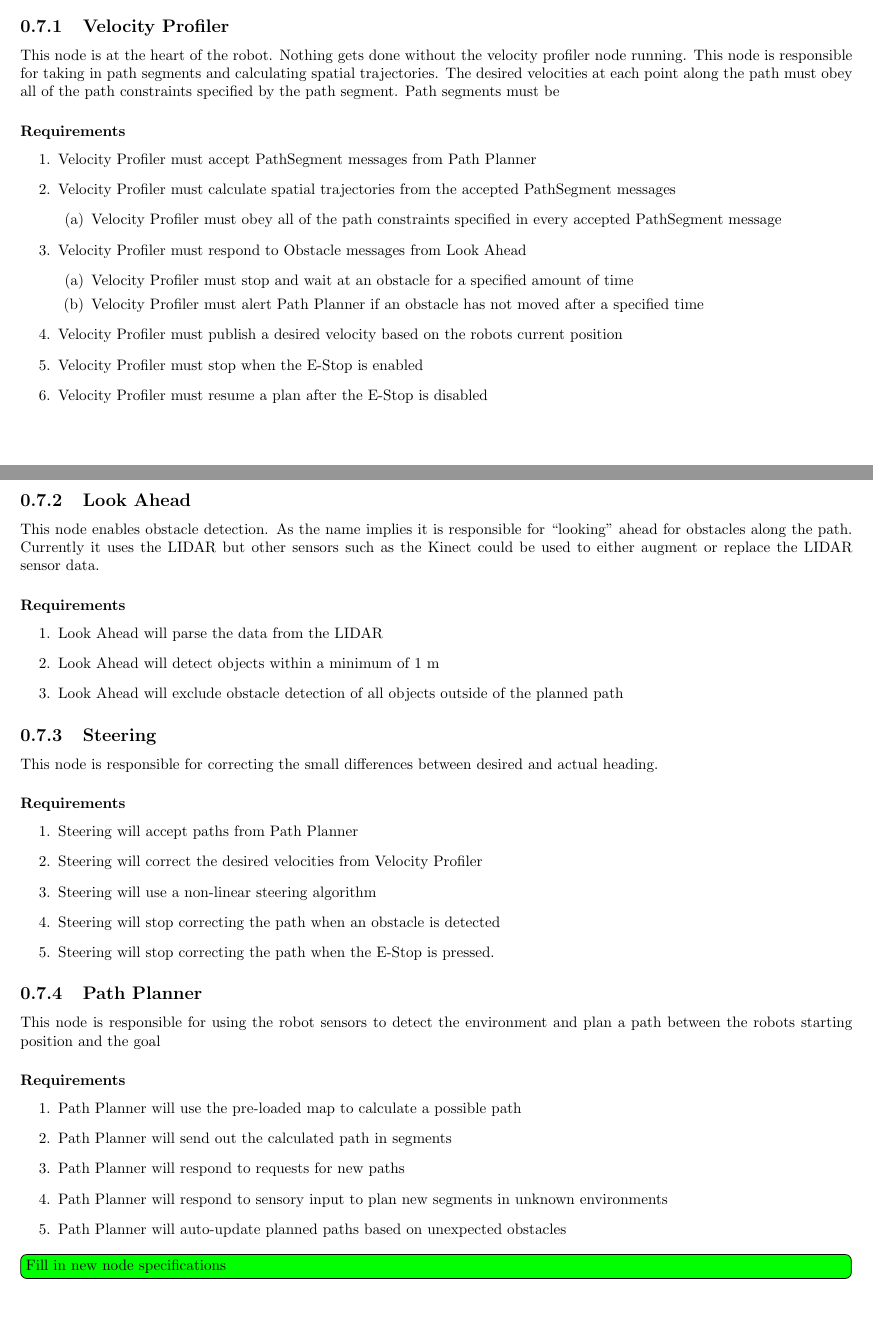
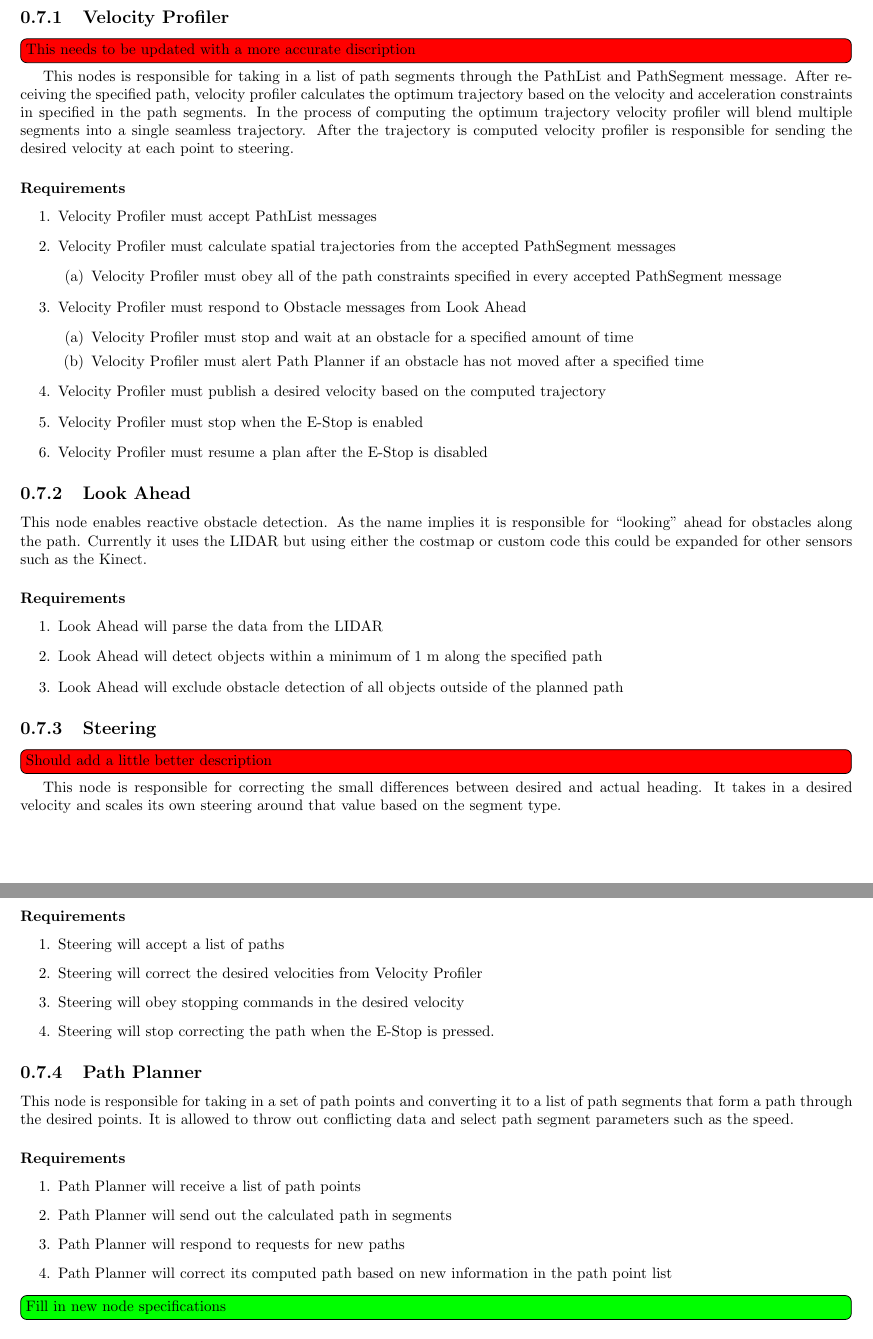
Before and after one commit to rhololkeolke/EECS-376-Alpha, a LaTeX document (docs/midterm_report/alpha_midterm_report.tex, which reads docs/midterm_report/software_architecture.tex): two parts of pages 14 and 15 of 35 before the commit and two parts of pages 14 and 15 of 34 after it, joined at a grey line, cut so that both start at the same text. Compiled offline with pdfLaTeX.

Commit message:
Updated the nodes that were in the previous report

```diff
--- a/docs/midterm_report/software_architecture.tex
+++ b/docs/midterm_report/software_architecture.tex
@@ -35,16 +33,12 @@ To help guide us while writing our nodes we wrote a small
 specification for each class seen in the software architecture diagram.
 
 \subsection{Velocity Profiler}
-This node is at the heart of the robot.  Nothing gets done without the
-velocity profiler node running.  This node is responsible for taking
-in path segments and calculating spatial trajectories.  The desired
-velocities at each point along the path must obey all of the path
-constraints specified by the path segment.  Path segments must be
+\todo[color=red,inline]{This needs to be updated with a more accurate discription}
+This nodes is responsible for taking in a list of path segments through the PathList and PathSegment message. After receiving the specified path, velocity profiler calculates the optimum trajectory based on the velocity and acceleration constraints in specified in the path segments. In the process of computing the optimum trajectory velocity profiler will blend multiple segments into a single seamless trajectory. After the trajectory is computed velocity profiler is responsible for sending the desired velocity at each point to steering.
 
 \subsubsection{Requirements}
 \begin{enumerate}
-  \item Velocity Profiler must accept PathSegment messages from
-    Path Planner
+  \item Velocity Profiler must accept PathList messages
   \item Velocity Profiler must calculate spatial trajectories from
         the accepted PathSegment messages
         \begin{enumerate}
@@ -59,59 +53,49 @@ constraints specified by the path segment.  Path segments must be
            \item Velocity Profiler must alert Path Planner if an obstacle
                  has not moved after a specified time
         \end{enumerate}
-      \item Velocity Profiler must publish a desired velocity based on
-        the robots current position
+   \item Velocity Profiler must publish a desired velocity based on the computed trajectory
    \item Velocity Profiler must stop when the E-Stop is enabled
    \item Velocity Profiler must resume a plan after the E-Stop is
          disabled
 \end{enumerate}
 
 \subsection{Look Ahead}
-  This node enables obstacle detection. As the name implies it is
-  responsible for ``looking'' ahead for obstacles along the path.
-  Currently it uses the LIDAR but other sensors such as the Kinect
-  could be used to either augment or replace the LIDAR sensor data.
+
+This node enables reactive obstacle detection. As the name implies it is responsible for ``looking'' ahead for obstacles along the path. Currently it uses the LIDAR but using either the costmap or custom code this could be expanded for other sensors such as the Kinect.
 
   \subsubsection{Requirements}
   \begin{enumerate}
      \item Look Ahead will parse the data from the LIDAR
-  \item Look Ahead will detect objects within a minimum of 1 m
+     \item Look Ahead will detect objects within a minimum of 1 m along the specified path
      \item Look Ahead will exclude obstacle detection of all objects
            outside of the planned path
   \end{enumerate}
 
 \subsection{Steering}
+  \todo[color=red,inline]{Should add a little better description}
   This node is responsible for correcting the small differences
-  between desired and actual heading.
+  between desired and actual heading. It takes in a desired velocity and scales
+  its own steering around that value based on the segment type.
 
   \subsubsection{Requirements}
-
   \begin{enumerate}
-  \item Steering will accept paths from Path Planner
+     \item Steering will accept a list of paths
      \item Steering will correct the desired velocities from Velocity
            Profiler
-    \item Steering will use a non-linear steering algorithm
-      \item Steering will stop correcting the path when an obstacle is
-detected
+     \item Steering will obey stopping commands in the desired velocity
      \item Steering will stop correcting the path when the E-Stop is pressed.
   \end{enumerate}
 
 \subsection{Path Planner}
-  This node is responsible for using the robot sensors to detect the
-  environment and plan a path between the robots starting position and
-  the goal
+
+This node is responsible for taking in a set of path points and converting it to a list of path segments that form a path through the desired points. It is allowed to throw out conflicting data and select path segment parameters such as the speed.
 
   \subsubsection{Requirements}
-
   \begin{enumerate}
-\item Path Planner will use the pre-loaded map to calculate a possible
-  path
+    \item Path Planner will receive a list of path points
     \item Path Planner will send out the calculated path in segments
     \item Path Planner will respond to requests for new paths
-  \item Path Planner will respond to sensory input to plan new
-    segments in unknown environments
-    \item Path Planner will auto-update planned paths based on
-      unexpected obstacles
+    \item Path Planner will correct its computed path based on new information in the path point list
   \end{enumerate}
 
 \todo[color=green,inline]{Fill in new node specifications}
```
Also changed, not shown: docs/midterm_report/software_architecture.tex (15 more changed lines). Lines whose indentation alone changed are shown as unchanged.
